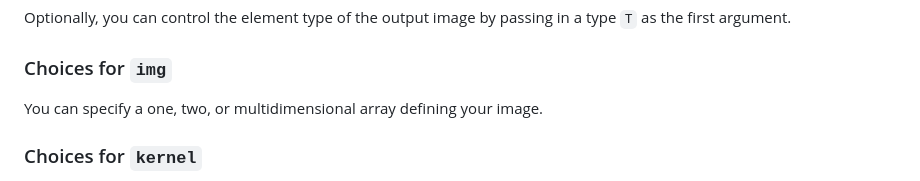
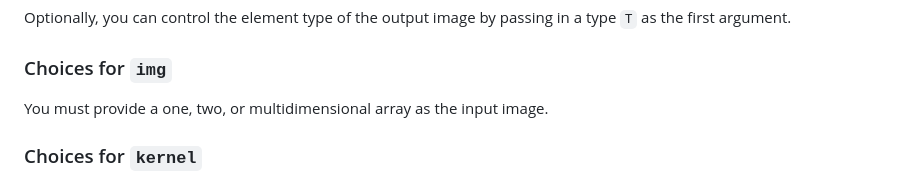
Before and after one commit to JuliaImages/ImageFiltering.jl, a Markdown page: docs/src/filters.md, the part around the change. GitHub-like rendering.

Commit message:
Update docs/src/filters.md
Co-authored-by: Tim Holy <tim.holy@gmail.com>

```diff
--- a/docs/src/filters.md
+++ b/docs/src/filters.md
@@ -53,7 +53,7 @@ passing in a type `T` as the first argument.
 
 ### Choices for `img`
 
-You can specify a one, two, or multidimensional array defining your image.
+You must provide a one, two, or multidimensional array as the input image.
 
 ### Choices for `kernel`
 
```
